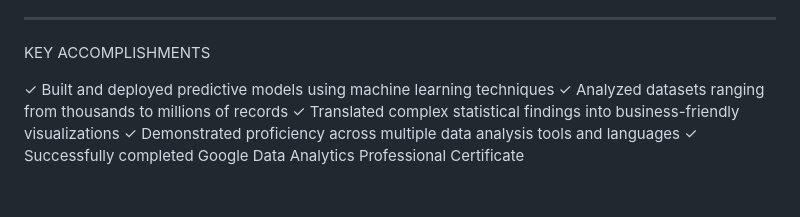
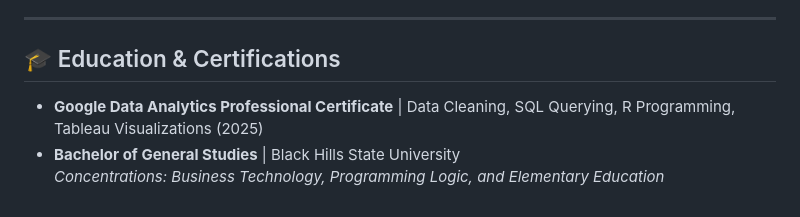
Before and after one commit to evgod2/data-analytics-portfolio, a Markdown page: RESUME.md, the part around one of its changes. Drawn GitHub-style.

```diff
--- a/RESUME.md
+++ b/RESUME.md
@@ -69,10 +51,7 @@ Bachelor of General Studies | Black Hills State University | 2015
 
 ---
 
-KEY ACCOMPLISHMENTS
-
-✓ Built and deployed predictive models using machine learning techniques
-✓ Analyzed datasets ranging from thousands to millions of records
-✓ Translated complex statistical findings into business-friendly visualizations
-✓ Demonstrated proficiency across multiple data analysis tools and languages
-✓ Successfully completed Google Data Analytics Professional Certificate
+## 🎓 Education & Certifications
+*   **Google Data Analytics Professional Certificate** | Data Cleaning, SQL Querying, R Programming, Tableau Visualizations (2025)
+*   **Bachelor of General Studies** | Black Hills State University
+    *Concentrations: Business Technology, Programming Logic, and Elementary Education*
```
Also changed, not shown: other parts of RESUME.md (+33 -51 lines).
